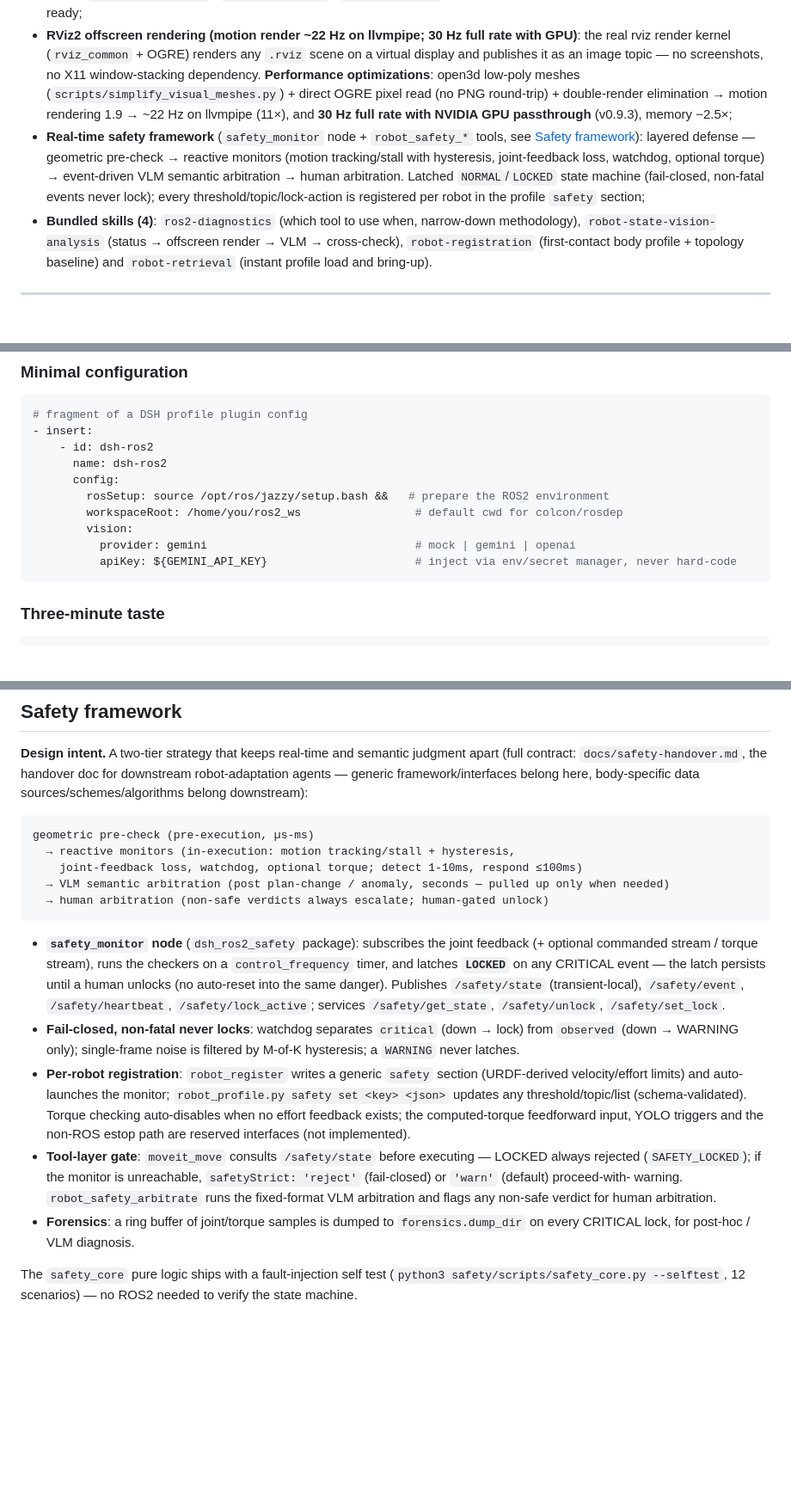
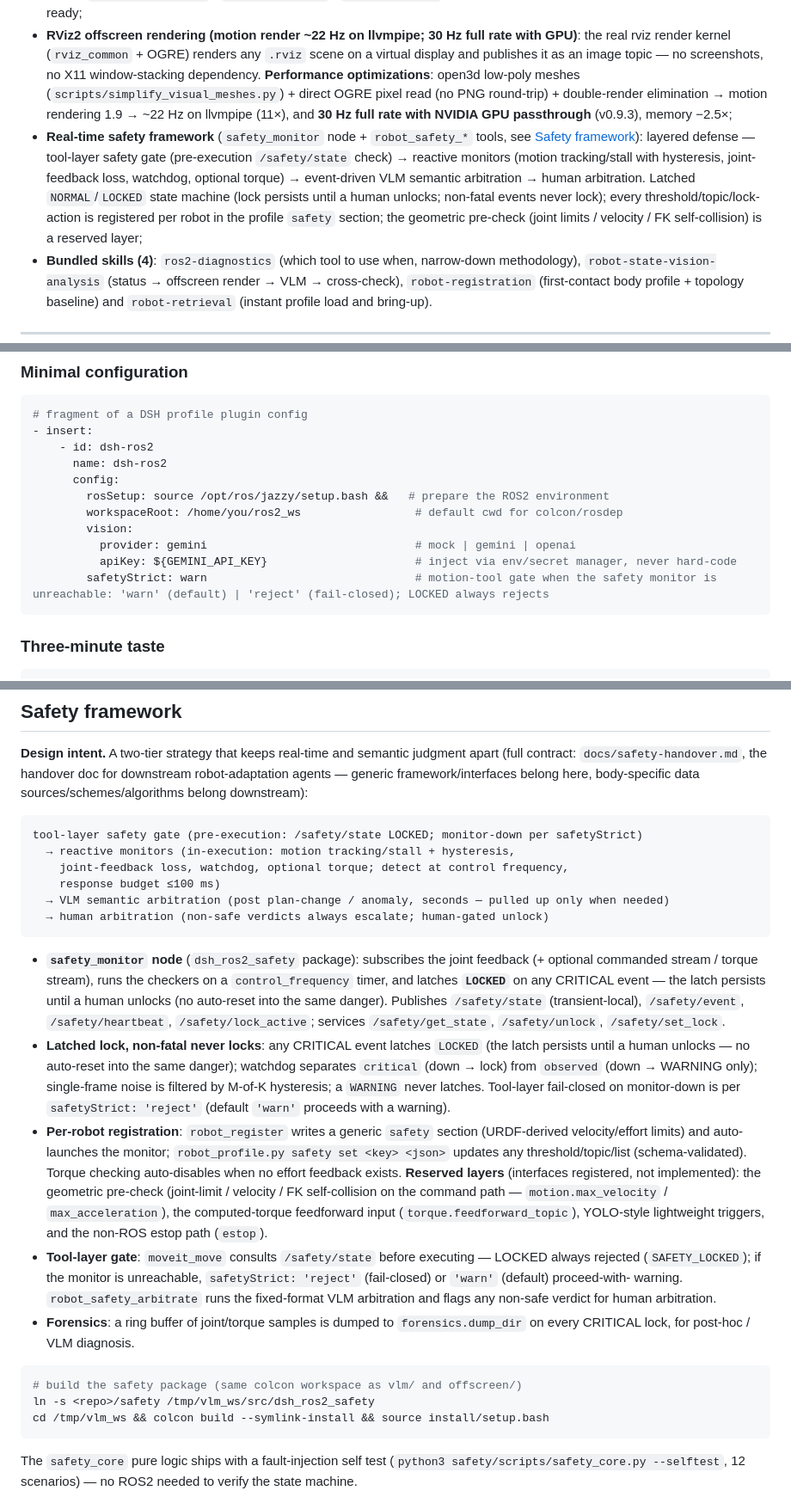
Before and after one commit to StvLi/dsh-ros2, a Markdown page: README.md, 3 parts joined by grey strips. Shown at 86% size. GitHub-like rendering; blank space fills up the shorter version.

````diff
--- a/README.md
+++ b/README.md
@@ -40,7 +40,7 @@ All tools run plain `ros2` / `colcon` / `rosdep` CLI commands on the host; L1 ne
 - **Visualization as a service**: "see" headlessly — screenshots / multimodal description / window interaction are fully local, no remote display;
 - **Parallel realtime vision**: the VLM runs in a separate ROS2 process (`vlm_node`, service `/vlm/describe`); images come from topics (`sensor_msgs/Image` / `CompressedImage`); `vision_bringup` auto-creates one bridge per image topic, headless-ready;
 - **RViz2 offscreen rendering (motion render ~22 Hz on llvmpipe; 30 Hz full rate with GPU)**: the real rviz render kernel (`rviz_common` + OGRE) renders any `.rviz` scene on a virtual display and publishes it as an image topic — no screenshots, no X11 window-stacking dependency. **Performance optimizations**: open3d low-poly meshes (`scripts/simplify_visual_meshes.py`) + direct OGRE pixel read (no PNG round-trip) + double-render elimination → motion rendering 1.9 → ~22 Hz on llvmpipe (11×), and **30 Hz full rate with NVIDIA GPU passthrough** (v0.9.3), memory −2.5×;
-- **Real-time safety framework** (`safety_monitor` node + `robot_safety_*` tools, see [Safety framework](#safety-framework)): layered defense — geometric pre-check → reactive monitors (motion tracking/stall with hysteresis, joint-feedback loss, watchdog, optional torque) → event-driven VLM semantic arbitration → human arbitration. Latched `NORMAL`/`LOCKED` state machine (fail-closed, non-fatal events never lock); every threshold/topic/lock-action is registered per robot in the profile `safety` section;
+- **Real-time safety framework** (`safety_monitor` node + `robot_safety_*` tools, see [Safety framework](#safety-framework)): layered defense — tool-layer safety gate (pre-execution `/safety/state` check) → reactive monitors (motion tracking/stall with hysteresis, joint-feedback loss, watchdog, optional torque) → event-driven VLM semantic arbitration → human arbitration. Latched `NORMAL`/`LOCKED` state machine (lock persists until a human unlocks; non-fatal events never lock); every threshold/topic/lock-action is registered per robot in the profile `safety` section; the geometric pre-check (joint limits / velocity / FK self-collision) is a reserved layer;
 - **Bundled skills (4)**: `ros2-diagnostics` (which tool to use when, narrow-down methodology), `robot-state-vision-analysis` (status → offscreen render → VLM → cross-check), `robot-registration` (first-contact body profile + topology baseline) and `robot-retrieval` (instant profile load and bring-up).
 
 ---
@@ -72,6 +72,7 @@ dsh plugin --profile <profile> add dsh-ros2
         vision:
           provider: gemini                               # mock | gemini | openai
           apiKey: ${GEMINI_API_KEY}                      # inject via env/secret manager, never hard-code
+        safetyStrict: warn                               # motion-tool gate when the safety monitor is unreachable: 'warn' (default) | 'reject' (fail-closed); LOCKED always rejects
 ```
 
 ### Three-minute taste
@@ -239,9 +240,10 @@ downstream robot-adaptation agents — generic framework/interfaces belong here,
 body-specific data sources/schemes/algorithms belong downstream):
 
 ```
-geometric pre-check (pre-execution, µs-ms)
+tool-layer safety gate (pre-execution: /safety/state LOCKED; monitor-down per safetyStrict)
   → reactive monitors (in-execution: motion tracking/stall + hysteresis,
-    joint-feedback loss, watchdog, optional torque; detect 1-10ms, respond ≤100ms)
+    joint-feedback loss, watchdog, optional torque; detect at control frequency,
+    response budget ≤100 ms)
   → VLM semantic arbitration (post plan-change / anomaly, seconds — pulled up only when needed)
   → human arbitration (non-safe verdicts always escalate; human-gated unlock)
 ```
@@ -253,15 +255,21 @@ geometric pre-check (pre-execution, µs-ms)
   Publishes `/safety/state` (transient-local), `/safety/event`,
   `/safety/heartbeat`, `/safety/lock_active`; services `/safety/get_state`,
   `/safety/unlock`, `/safety/set_lock`.
-- **Fail-closed, non-fatal never locks**: watchdog separates `critical` (down →
-  lock) from `observed` (down → WARNING only); single-frame noise is filtered
-  by M-of-K hysteresis; a `WARNING` never latches.
+- **Latched lock, non-fatal never locks**: any CRITICAL event latches `LOCKED`
+  (the latch persists until a human unlocks — no auto-reset into the same
+  danger); watchdog separates `critical` (down → lock) from `observed` (down →
+  WARNING only); single-frame noise is filtered by M-of-K hysteresis; a
+  `WARNING` never latches. Tool-layer fail-closed on monitor-down is per
+  `safetyStrict: 'reject'` (default `'warn'` proceeds with a warning).
 - **Per-robot registration**: `robot_register` writes a generic `safety`
   section (URDF-derived velocity/effort limits) and auto-launches the monitor;
   `robot_profile.py safety set <key> <json>` updates any threshold/topic/list
   (schema-validated). Torque checking auto-disables when no effort feedback
-  exists; the computed-torque feedforward input, YOLO triggers and the
-  non-ROS estop path are reserved interfaces (not implemented).
+  exists. **Reserved layers** (interfaces registered, not implemented): the
+  geometric pre-check (joint-limit / velocity / FK self-collision on the command
+  path — `motion.max_velocity` / `max_acceleration`), the computed-torque
+  feedforward input (`torque.feedforward_topic`), YOLO-style lightweight
+  triggers, and the non-ROS estop path (`estop`).
 - **Tool-layer gate**: `moveit_move` consults `/safety/state` before executing
   — LOCKED always rejected (`SAFETY_LOCKED`); if the monitor is unreachable,
   `safetyStrict: 'reject'` (fail-closed) or `'warn'` (default) proceed-with-
@@ -269,6 +277,12 @@ geometric pre-check (pre-execution, µs-ms)
   flags any non-safe verdict for human arbitration.
 - **Forensics**: a ring buffer of joint/torque samples is dumped to
   `forensics.dump_dir` on every CRITICAL lock, for post-hoc / VLM diagnosis.
+
+```bash
+# build the safety package (same colcon workspace as vlm/ and offscreen/)
+ln -s <repo>/safety /tmp/vlm_ws/src/dsh_ros2_safety
+cd /tmp/vlm_ws && colcon build --symlink-install && source install/setup.bash
+```
 
 The `safety_core` pure logic ships with a fault-injection self test
 (`python3 safety/scripts/safety_core.py --selftest`, 12 scenarios) — no ROS2
````
Also changed, not shown: README_CN.md (+18 -7 lines).
